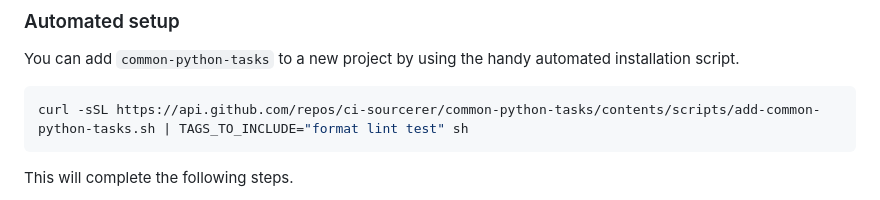
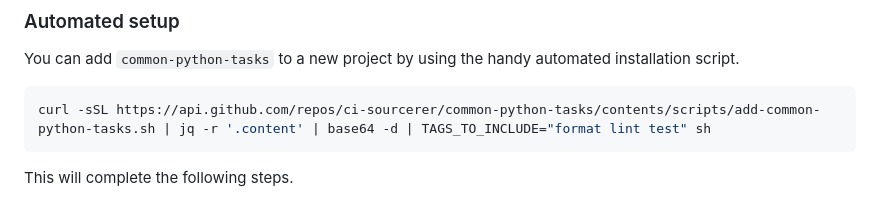
Before and after one commit to ci-sourcerer/common-python-tasks, a Markdown page: README.md, the part around the change. GitHub-like rendering.

Commit message:
fix: update automated installation script to decode base64 content

````diff
--- a/README.md
+++ b/README.md
@@ -9,7 +9,7 @@ This package is a collection of (very) opinionated [Poe the Poet Python tasks](h
 You can add `common-python-tasks` to a new project by using the handy automated installation script.
 
 ```shell
-curl -sSL https://api.github.com/repos/ci-sourcerer/common-python-tasks/contents/scripts/add-common-python-tasks.sh | TAGS_TO_INCLUDE="format lint test" sh
+curl -sSL https://api.github.com/repos/ci-sourcerer/common-python-tasks/contents/scripts/add-common-python-tasks.sh | jq -r '.content' | base64 -d | TAGS_TO_INCLUDE="format lint test" sh
 ```
 
 This will complete the following steps.
````
